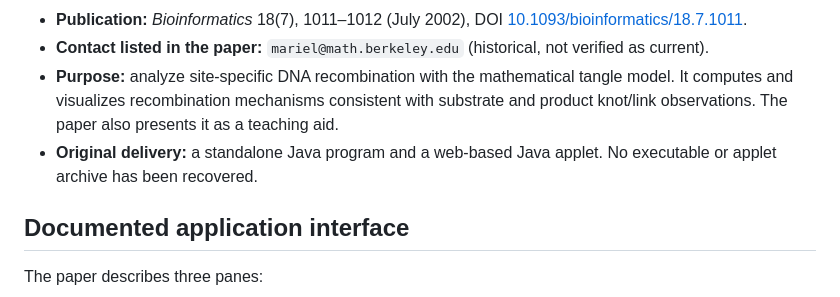
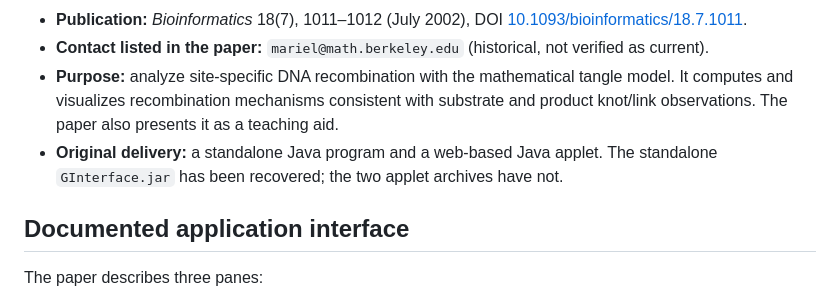
Before and after one commit to lakigigar/TangleSolve, a Markdown page: research/site-inventory.md, the part around the change. Drawn GitHub-style.

Commit message:
Clarify recovered Java archive status

```diff
--- a/research/site-inventory.md
+++ b/research/site-inventory.md
@@ -36,7 +36,7 @@
 - **Publication:** *Bioinformatics* 18(7), 1011–1012 (July 2002), DOI [10.1093/bioinformatics/18.7.1011](https://doi.org/10.1093/bioinformatics/18.7.1011).
 - **Contact listed in the paper:** `mariel@math.berkeley.edu` (historical, not verified as current).
 - **Purpose:** analyze site-specific DNA recombination with the mathematical tangle model. It computes and visualizes recombination mechanisms consistent with substrate and product knot/link observations. The paper also presents it as a teaching aid.
-- **Original delivery:** a standalone Java program and a web-based Java applet. No executable or applet archive has been recovered.
+- **Original delivery:** a standalone Java program and a web-based Java applet. The standalone `GInterface.jar` has been recovered; the two applet archives have not.
 
 ## Documented application interface
 
```
